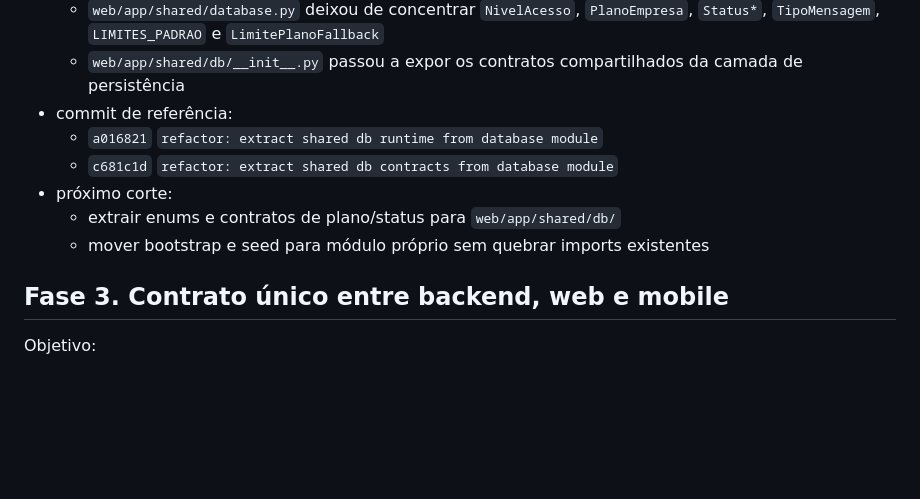
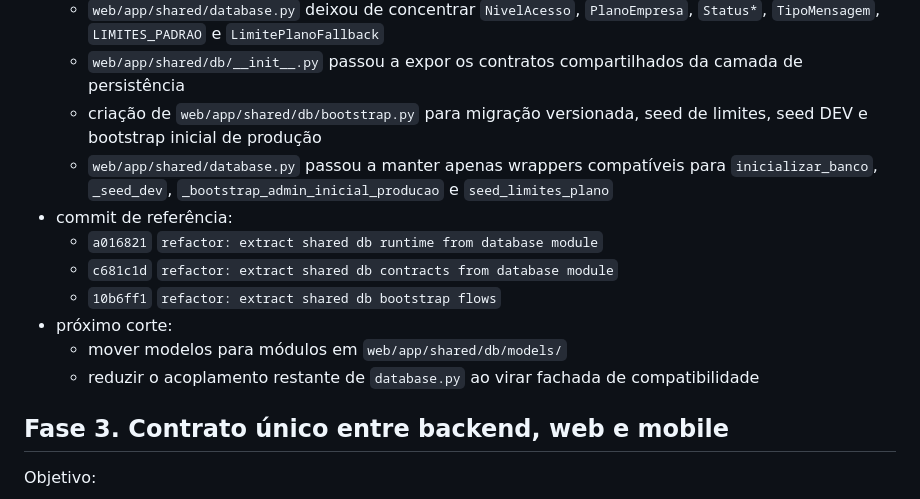
Before and after one commit to gstarielio-hash/tarie.ia, a Markdown page: docs/roadmap_execucao_funcional_web_mobile.md, the part around the change. GitHub-like rendering; blank space fills up the shorter version.

Commit message:
docs: record shared db bootstrap extraction progress

```diff
--- a/docs/roadmap_execucao_funcional_web_mobile.md
+++ b/docs/roadmap_execucao_funcional_web_mobile.md
@@ -343,12 +343,15 @@ Status em 2026-03-20:
   - criação de `web/app/shared/db/contracts.py` para enums, contratos de plano/status e utilitários de enum
   - `web/app/shared/database.py` deixou de concentrar `NivelAcesso`, `PlanoEmpresa`, `Status*`, `TipoMensagem`, `LIMITES_PADRAO` e `LimitePlanoFallback`
   - `web/app/shared/db/__init__.py` passou a expor os contratos compartilhados da camada de persistência
+  - criação de `web/app/shared/db/bootstrap.py` para migração versionada, seed de limites, seed DEV e bootstrap inicial de produção
+  - `web/app/shared/database.py` passou a manter apenas wrappers compatíveis para `inicializar_banco`, `_seed_dev`, `_bootstrap_admin_inicial_producao` e `seed_limites_plano`
 - commit de referência:
   - `a016821` `refactor: extract shared db runtime from database module`
   - `c681c1d` `refactor: extract shared db contracts from database module`
+  - `10b6ff1` `refactor: extract shared db bootstrap flows`
 - próximo corte:
-  - extrair enums e contratos de plano/status para `web/app/shared/db/`
-  - mover bootstrap e seed para módulo próprio sem quebrar imports existentes
+  - mover modelos para módulos em `web/app/shared/db/models/`
+  - reduzir o acoplamento restante de `database.py` ao virar fachada de compatibilidade
 
 ## Fase 3. Contrato único entre backend, web e mobile
 
```
